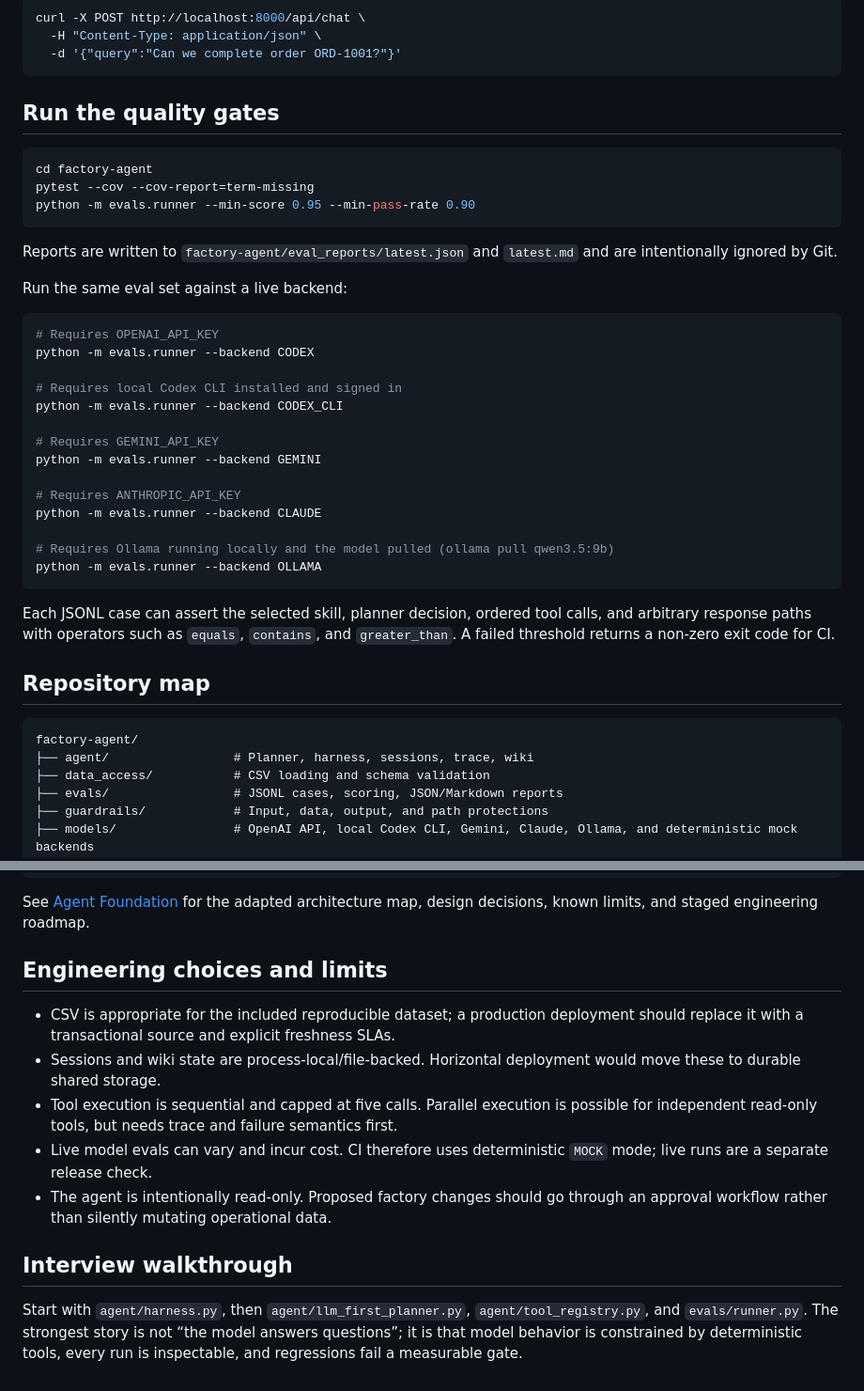
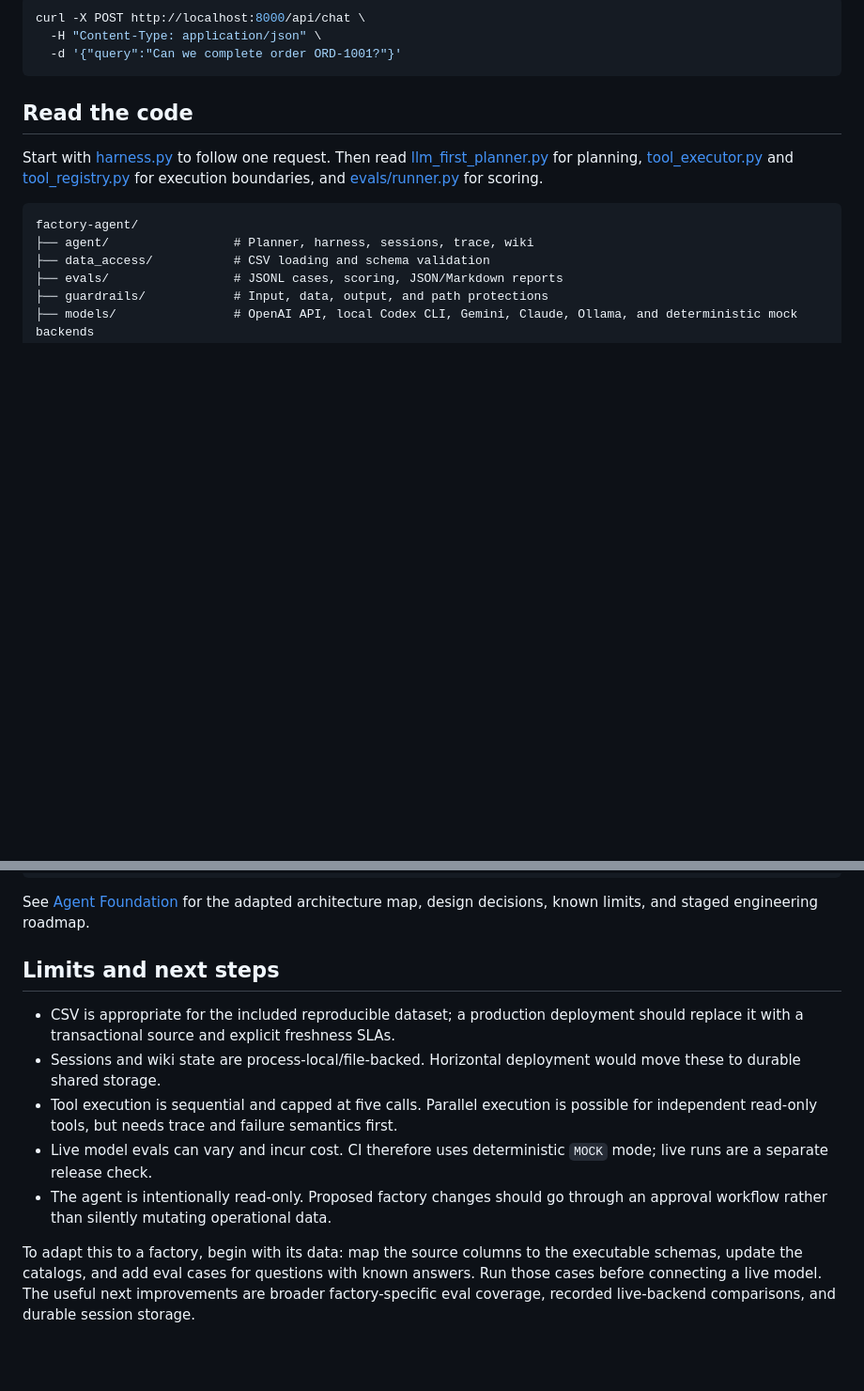
Before and after one commit to Jayaragul/AGENT-HARNESS, a Markdown page: README.md, 2 parts joined by grey strips. Shown at 94% size. Rendered like a GitHub page; blank space fills up the shorter version.

````diff
--- a/README.md
+++ b/README.md
@@ -164,38 +204,9 @@ curl -X POST http://localhost:8000/api/chat \
   -d '{"query":"Can we complete order ORD-1001?"}'
 ```
 
-## Run the quality gates
+## Read the code
 
-```bash
-cd factory-agent
-pytest --cov --cov-report=term-missing
-python -m evals.runner --min-score 0.95 --min-pass-rate 0.90
-```
-
-Reports are written to `factory-agent/eval_reports/latest.json` and `latest.md` and are intentionally ignored by Git.
-
-Run the same eval set against a live backend:
-
-```bash
-# Requires OPENAI_API_KEY
-python -m evals.runner --backend CODEX
-
-# Requires local Codex CLI installed and signed in
-python -m evals.runner --backend CODEX_CLI
-
-# Requires GEMINI_API_KEY
-python -m evals.runner --backend GEMINI
-
-# Requires ANTHROPIC_API_KEY
-python -m evals.runner --backend CLAUDE
-
-# Requires Ollama running locally and the model pulled (ollama pull qwen3.5:9b)
-python -m evals.runner --backend OLLAMA
-```
-
-Each JSONL case can assert the selected skill, planner decision, ordered tool calls, and arbitrary response paths with operators such as `equals`, `contains`, and `greater_than`. A failed threshold returns a non-zero exit code for CI.
-
-## Repository map
+Start with [harness.py](factory-agent/agent/harness.py) to follow one request. Then read [llm_first_planner.py](factory-agent/agent/llm_first_planner.py) for planning, [tool_executor.py](factory-agent/agent/tool_executor.py) and [tool_registry.py](factory-agent/agent/tool_registry.py) for execution boundaries, and [evals/runner.py](factory-agent/evals/runner.py) for scoring.
 
 ```text
 factory-agent/
@@ -213,7 +224,7 @@ factory-agent/
 
 See [Agent Foundation](docs/AGENT_FOUNDATION.md) for the adapted architecture map, design decisions, known limits, and staged engineering roadmap.
 
-## Engineering choices and limits
+## Limits and next steps
 
 - CSV is appropriate for the included reproducible dataset; a production deployment should replace it with a transactional source and explicit freshness SLAs.
 - Sessions and wiki state are process-local/file-backed. Horizontal deployment would move these to durable shared storage.
@@ -221,6 +232,4 @@ See [Agent Foundation](docs/AGENT_FOUNDATION.md) for the adapted architecture ma
 - Live model evals can vary and incur cost. CI therefore uses deterministic `MOCK` mode; live runs are a separate release check.
 - The agent is intentionally read-only. Proposed factory changes should go through an approval workflow rather than silently mutating operational data.
 
-## Interview walkthrough
-
-Start with `agent/harness.py`, then `agent/llm_first_planner.py`, `agent/tool_registry.py`, and `evals/runner.py`. The strongest story is not “the model answers questions”; it is that model behavior is constrained by deterministic tools, every run is inspectable, and regressions fail a measurable gate.
+To adapt this to a factory, begin with its data: map the source columns to the executable schemas, update the catalogs, and add eval cases for questions with known answers. Run those cases before connecting a live model. The useful next improvements are broader factory-specific eval coverage, recorded live-backend comparisons, and durable session storage.
````
Also changed, not shown: other parts of README.md (+82 -42 lines).
